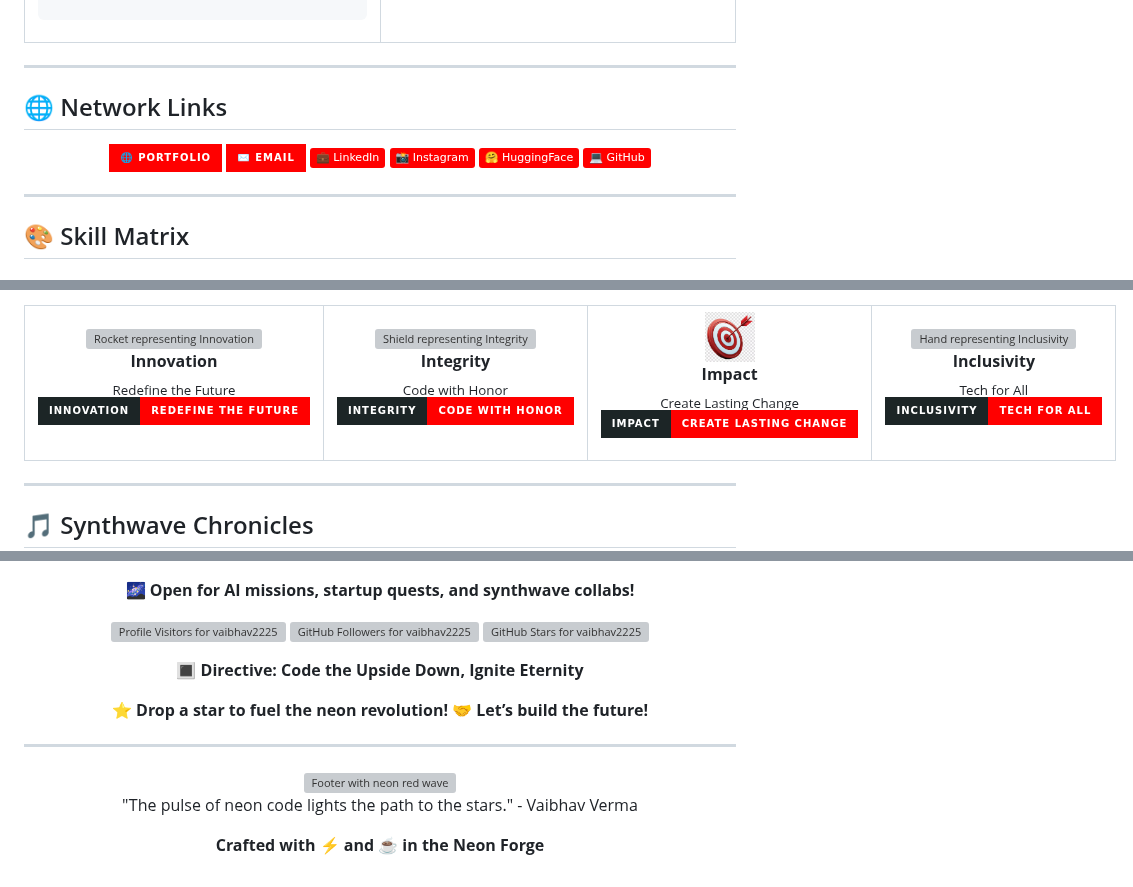
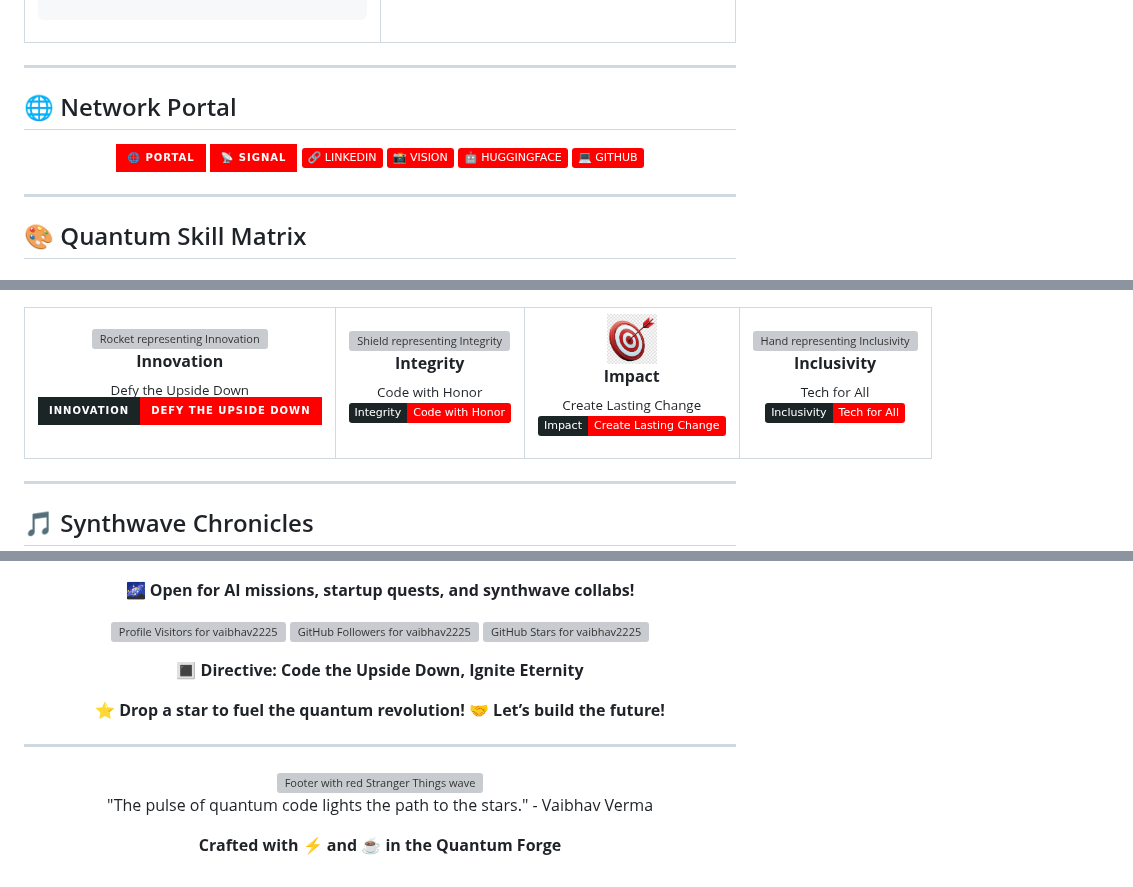
Before and after one commit to vaibhav2225/vaibhav2225, a Markdown page: README.md, 3 parts joined by grey strips. Rendered like a GitHub page; badges without logos; grey boxes are pictures that could not be loaded.

```diff
--- a/README.md
+++ b/README.md
@@ -86,18 +86,18 @@ class NeonMatrix:
 
 ---
 
-## 🌐 Network Links
+## 🌐 Network Portal
 
-<div align="center" style="background: #1C2526; padding: 15px; border: 2px solid #FF0000; border-radius: 10px;">
-  <a href="https://vaibhav-verma.netlify.app"><img src="https://img.shields.io/badge/🌐_Portfolio-FFFFFF?style=for-the-badge&logo=netlify&logoColor=FF0000&labelColor=1C2526&color=FF0000" alt="Portfolio" /></a>
-  <a href="mailto:v.v.a.i.b.h.a.v.2233@gmail.com"><img src="https://img.shields.io/badge/✉️_Email-FFFFFF?style=for-the-badge&logo=gmail&logoColor=FF0000&labelColor=1C2526&color=FF0000" alt="Email" /></a>
-  <a href="https://www.linkedin.com/in/vaibhav-verma-6548802a1/"><img src="https://img.shields.io/badge/💼_LinkedIn-FFFFFF?style-for-the-badge&logo=linkedin&logoColor=FF0000&labelColor=1C2526&color=FF0000" alt="LinkedIn" /></a>
-  <a href="https://www.instagram.com/vaibhav_verma25_/"><img src="https://img.shields.io/badge/📸_Instagram-FFFFFF?style-for-the-badge&logo=instagram&logoColor=FF0000&labelColor=1C2526&color=FF0000" alt="Instagram" /></a>
-  <a href="https://huggingface.co/VAIBHAV22334455"><img src="https://img.shields.io/badge/🤗_HuggingFace-FFFFFF?style-for-the-badge&logo=huggingface&logoColor=FF0000&labelColor=1C2526&color=FF0000" alt="HuggingFace" /></a>
-  <a href="https://github.com/vaibhav2225"><img src="https://img.shields.io/badge/💻_GitHub-FFFFFF?style-for-the-badge&logo=github&logoColor=FF0000&labelColor=1C2526&color=FF0000" alt="GitHub" /></a>
+<div align="center" style="background: linear-gradient(45deg, #1C2526, #2D1B1B); padding: 20px; border: 3px solid #FF0000; border-radius: 15px; box-shadow: 0 0 20px #FF0000;">
+  <a href="https://vaibhav-verma.netlify.app"><img src="https://img.shields.io/badge/🌐_PORTAL-FFFFFF?style=for-the-badge&logo=netlify&logoColor=FF0000&labelColor=1C2526&color=FF0000" alt="Quantum Portal" /></a>
+  <a href="mailto:v.v.a.i.b.h.a.v.2233@gmail.com"><img src="https://img.shields.io/badge/📡_SIGNAL-FFFFFF?style=for-the-badge&logo=gmail&logoColor=FF0000&labelColor=1C2526&color=FF0000" alt="Emergency Signal" /></a>
+  <a href="https://www.linkedin.com/in/vaibhav-verma-6548802a1/"><img src="https://img.shields.io/badge/🔗_LINKEDIN-FFFFFF?style-for-the-badge&logo=linkedin&logoColor=FF0000&labelColor=1C2526&color=FF0000" alt="LinkedIn Connection" /></a>
+  <a href="https://www.instagram.com/vaibhav_verma25_/"><img src="https://img.shields.io/badge/📸_VISION-FFFFFF?style-for-the-badge&logo=instagram&logoColor=FF0000&labelColor=1C2526&color=FF0000" alt="Vision Feed" /></a>
+  <a href="https://huggingface.co/VAIBHAV22334455"><img src="https://img.shields.io/badge/🤖_HUGGINGFACE-FFFFFF?style-for-the-badge&logo=huggingface&logoColor=FF0000&labelColor=1C2526&color=FF0000" alt="AI Models" /></a>
+  <a href="https://github.com/vaibhav2225"><img src="https://img.shields.io/badge/💻_GITHUB-FFFFFF?style-for-the-badge&logo=github&logoColor=FF0000&labelColor=1C2526&color=FF0000" alt="Code Repository" /></a>
 </div>
 
 ---
 
-## 🎨 Skill Matrix
+## 🎨 Quantum Skill Matrix
 
@@ -264,26 +260,26 @@ class NeonMatrix:
       <td align="center" width="25%">
         <img src="https://raw.githubusercontent.com/Tarikul-Islam-Anik/Animated-Fluent-Emojis/master/Emojis/Travel%20and%20places/Rocket.png" width="50" alt="Rocket representing Innovation" />
         <br><strong style="color: #FF0000; font-family: 'Creepster', cursive;">Innovation</strong>
-        <br><sub style="color: #FFFFFF;">Redefine the Future</sub>
-        <p><img src="https://img.shields.io/badge/Innovation-Redefine_the_Future-FFFFFF?style=for-the-badge&logo=rocket&logoColor=FF0000&labelColor=1C2526&color=FF0000" alt="Innovation: Redefine the Future" /></p>
+        <br><sub style="color: #FFFFFF;">Defy the Upside Down</sub>
+        <p><img src="https://img.shields.io/badge/Innovation-Defy_the_Upside_Down-FFFFFF?style=for-the-badge&logo=rocket&logoColor=FF0000&labelColor=1C2526&color=FF0000" alt="Innovation: Defy the Upside Down" /></p>
       </td>
       <td align="center" width="25%">
         <img src="https://raw.githubusercontent.com/Tarikul-Islam-Anik/Animated-Fluent-Emojis/master/Emojis/Objects/Shield.png" width="50" alt="Shield representing Integrity" />
         <br><strong style="color: #FF0000; font-family: 'Creepster', cursive;">Integrity</strong>
         <br><sub style="color: #FFFFFF;">Code with Honor</sub>
-        <p><img src="https://img.shields.io/badge/Integrity-Code_with_Honor-FFFFFF?style=for-the-badge&logo=shield&logoColor=FF0000&labelColor=1C2526&color=FF0000" alt="Integrity: Code with Honor" /></p>
+        <p><img src="https://img.shields.io/badge/Integrity-Code_with_Honor-FFFFFF?style-for-the-badge&logo=shield&logoColor=FF0000&labelColor=1C2526&color=FF0000" alt="Integrity: Code with Honor" /></p>
       </td>
       <td align="center" width="25%">
-        <img src="https://raw.githubusercontent.com/vaibhav2225/vaibhav2225/refs/heads/main/red-target-with-arrow_53876-478389.png" width="50" alt="Target representing Impact" />
+        <img src="https://github.com/vaibhav2225/vaibhav2225/blob/main/red-target-with-arrow_53876-478389.png" width="50" alt="Target representing Impact" />
         <br><strong style="color: #FF0000; font-family: 'Creepster', cursive;">Impact</strong>
         <br><sub style="color: #FFFFFF;">Create Lasting Change</sub>
-        <p><img src="https://img.shields.io/badge/Impact-Create_Lasting_Change-FFFFFF?style=for-the-badge&logo=bullseye&logoColor=FF0000&labelColor=1C2526&color=FF0000" alt="Impact: Create Lasting Change" /></p>
+        <p><img src="https://img.shields.io/badge/Impact-Create_Lasting_Change-FFFFFF?style-for-the-badge&logo=bullseye&logoColor=FF0000&labelColor=1C2526&color=FF0000" alt="Impact: Create Lasting Change" /></p>
       </td>
       <td align="center" width="25%">
         <img src="https://raw.githubusercontent.com/Tarikul-Islam-Anik/Animated-Fluent-Emojis/master/Emojis/Smilies/Hand%20with%20Fingers%20Splayed.png" width="50" alt="Hand representing Inclusivity" />
         <br><strong style="color: #FF0000; font-family: 'Creepster', cursive;">Inclusivity</strong>
         <br><sub style="color: #FFFFFF;">Tech for All</sub>
-        <p><img src="https://img.shields.io/badge/Inclusivity-Tech_for_All-FFFFFF?style=for-the-badge&logo=users&logoColor=FF0000&labelColor=1C2526&color=FF0000" alt="Inclusivity: Tech for All" /></p>
+        <p><img src="https://img.shields.io/badge/Inclusivity-Tech_for_All-FFFFFF?style-for-the-badge&logo=users&logoColor=FF0000&labelColor=1C2526&color=FF0000" alt="Inclusivity: Tech for All" /></p>
       </td>
     </tr>
   </table>
@@ -323,14 +319,14 @@ class NeonMatrix:
     <img src="https://img.shields.io/github/followers/vaibhav2225?label=Followers&style=for-the-badge&color=FFFFFF&logo=github&logoColor=FF0000&labelColor=1C2526&color=FF0000" alt="GitHub Followers for vaibhav2225" />
     <img src="https://img.shields.io/github/stars/vaibhav2225?label=Stars&style=for-the-badge&color=FFFFFF&logo=github&logoColor=FF0000&labelColor=1C2526&color=FF0000" alt="GitHub Stars for vaibhav2225" />
   </p>
-  <p style="color: #FFFFFF; font-family: 'Creepster', cursive;"><strong>🔳 Directive: Code the Upside Down, Ignite Eternity</strong></p>
-  <p style="color: #FFFFFF;"><strong>⭐ Drop a star to fuel the neon revolution! 🤝 Let’s build the future!</strong></p>
+  <p style="color: #FF0000; font-family: 'Creepster', cursive;"><strong>🔳 Directive: Code the Upside Down, Ignite Eternity</strong></p>
+  <p style="color: #FFFFFF;"><strong>⭐ Drop a star to fuel the quantum revolution! 🤝 Let’s build the future!</strong></p>
 </div>
 
 ---
 
 <div align="center">
-  <img src="https://capsule-render.vercel.app/api?type=waving&color=FF0000&height=100&section=footer&font=Creepster&color=FFFFFF" alt="Footer with neon red wave" />
-  <p style="color: #FFFFFF; font-style: italic;">"The pulse of neon code lights the path to the stars." - Vaibhav Verma</p>
-  <p style="color: #FFFFFF;"><strong>Crafted with ⚡ and ☕ in the Neon Forge</strong></p>
+  <img src="https://capsule-render.vercel.app/api?type=waving&color=gradient&customColorList=FF0000,CC0000,990000&height=100&section=footer&font=Creepster&color=FFFFFF" alt="Footer with red Stranger Things wave" />
+  <p style="color: #FFFFFF; font-style: italic;">"The pulse of quantum code lights the path to the stars." - Vaibhav Verma</p>
+  <p style="color: #FFFFFF;"><strong>Crafted with ⚡ and ☕ in the Quantum Forge</strong></p>
 </div>
```
Also changed, not shown: other parts of README.md (+58 -62 lines).
